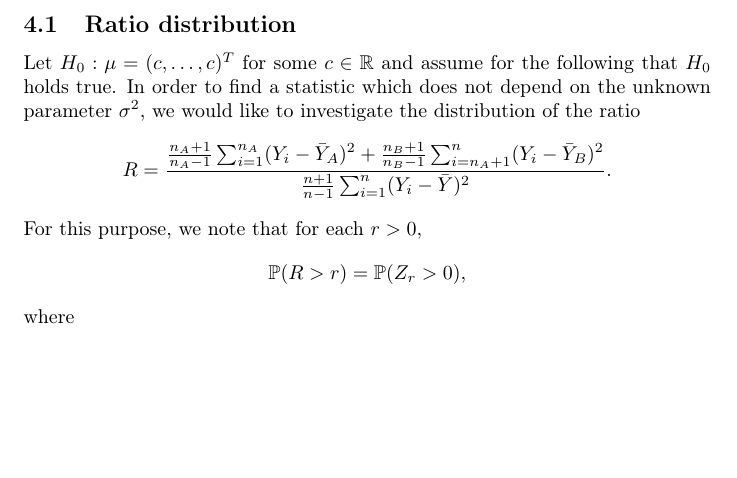
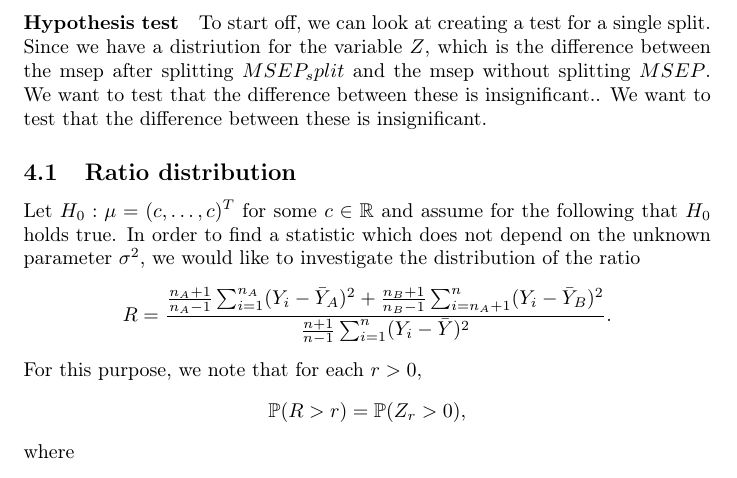
Before and after one commit to taariqnazar/pval-regularized-trees, a LaTeX document (notes.tex): part of page 8 of 8, cut at the place of the change, the shorter picture padded with empty space. Compiled offline with pdfLaTeX.

Commit message:
did some minor change

```diff
--- a/notes.tex
+++ b/notes.tex
@@ -474,6 +474,15 @@ Altogether, we can rewrite \eqref{eq:Z_law} to get
 where $\chi^2_{n_A -1}(\xi_A), \tilde \chi^2_{n_B -1}(\xi_B)$ and $\bar \chi_1^2(\xi_{\text{neg}})$ are independent.
 In the special case where $\mu_A = (c, \dots, c)^T$ is constant, we get that $\xi_A = 0$ (same for $\mu_B$). If $\mu = (c, \dots, c)^T$, then $\xi_{\text{neg}} = \xi_A = \xi_B = 0$, i.e. we get central chi squared distributions.
 
+
+\paragraph{Hypothesis test}
+To start off, we can look at creating a test for a single split. Since we have a
+distriution for the variable $ Z $, which is the difference between the msep
+after splitting $
+	MSEP_split $ and the msep without splitting $ MSEP $. We want to test that the
+difference between these is insignificant.. We want to test that the difference
+between these is insignificant.
+
 \subsection{Ratio distribution}
 Let $H_0 : \mu = (c, \dots, c)^T$ for some $c \in \R$ and assume for the following that $H_0$ holds true. In order to find a statistic which does not depend on the unknown parameter $\sigma^2$, we would like to investigate the distribution of the ratio
 $$
```
Also changed, not shown: 1 other file.
